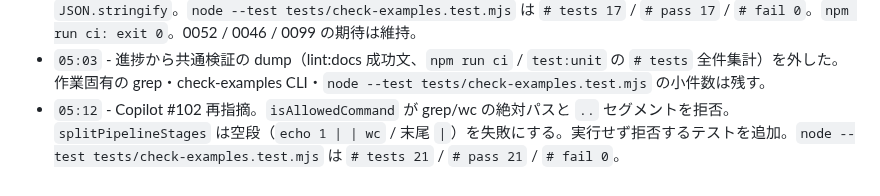
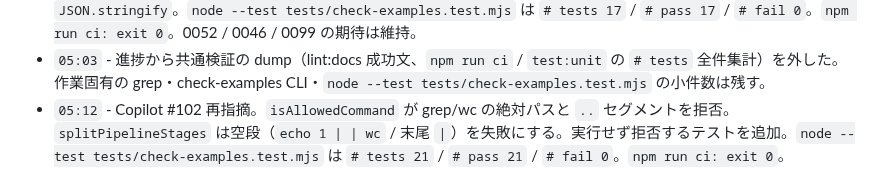
Before and after one commit to t2421/simple-loop-engineering, a Markdown page: task/0060-spec-examples-eval/progress.md, the part around the change. GitHub-like rendering.

Commit message:
docs: note 0060 path/empty-pipe tests and ci exit 0
Co-authored-by: Taiga Kiyotaki <t2421@users.noreply.github.com>

````diff
--- a/task/0060-spec-examples-eval/progress.md
+++ b/task/0060-spec-examples-eval/progress.md
@@ -125,4 +125,4 @@ check-actions: HEAD のチェックはすべて成功しています。
 ```
 - `04:54` - Copilot #102「Changes recommended」対応。`spawnSync(..., { shell: true })` を廃止し、allowlist（grep / wc / echo / true / false、`node tools/check-examples.mjs`）の argv を `shell: false` で実行。`;` `&&` `||` リダイレクト コマンド置換 `rm` は実行せず拒否。stdout-int の非 0 失敗に stderr を含め、不一致 detail は `JSON.stringify`。`node --test tests/check-examples.test.mjs` は `# tests 17` / `# pass 17` / `# fail 0`。`npm run ci: exit 0`。0052 / 0046 / 0099 の期待は維持。
 - `05:03` - 進捗から共通検証の dump（lint:docs 成功文、`npm run ci` / `test:unit` の `# tests` 全件集計）を外した。作業固有の grep・check-examples CLI・`node --test tests/check-examples.test.mjs` の小件数は残す。
-- `05:12` - Copilot #102 再指摘。`isAllowedCommand` が grep/wc の絶対パスと `..` セグメントを拒否。`splitPipelineStages` は空段（`echo 1 | | wc` / 末尾 `|`）を失敗にする。実行せず拒否するテストを追加。`node --test tests/check-examples.test.mjs` は `# tests 21` / `# pass 21` / `# fail 0`。
+- `05:12` - Copilot #102 再指摘。`isAllowedCommand` が grep/wc の絶対パスと `..` セグメントを拒否。`splitPipelineStages` は空段（`echo 1 | | wc` / 末尾 `|`）を失敗にする。実行せず拒否するテストを追加。`node --test tests/check-examples.test.mjs` は `# tests 21` / `# pass 21` / `# fail 0`。`npm run ci: exit 0`。
````
